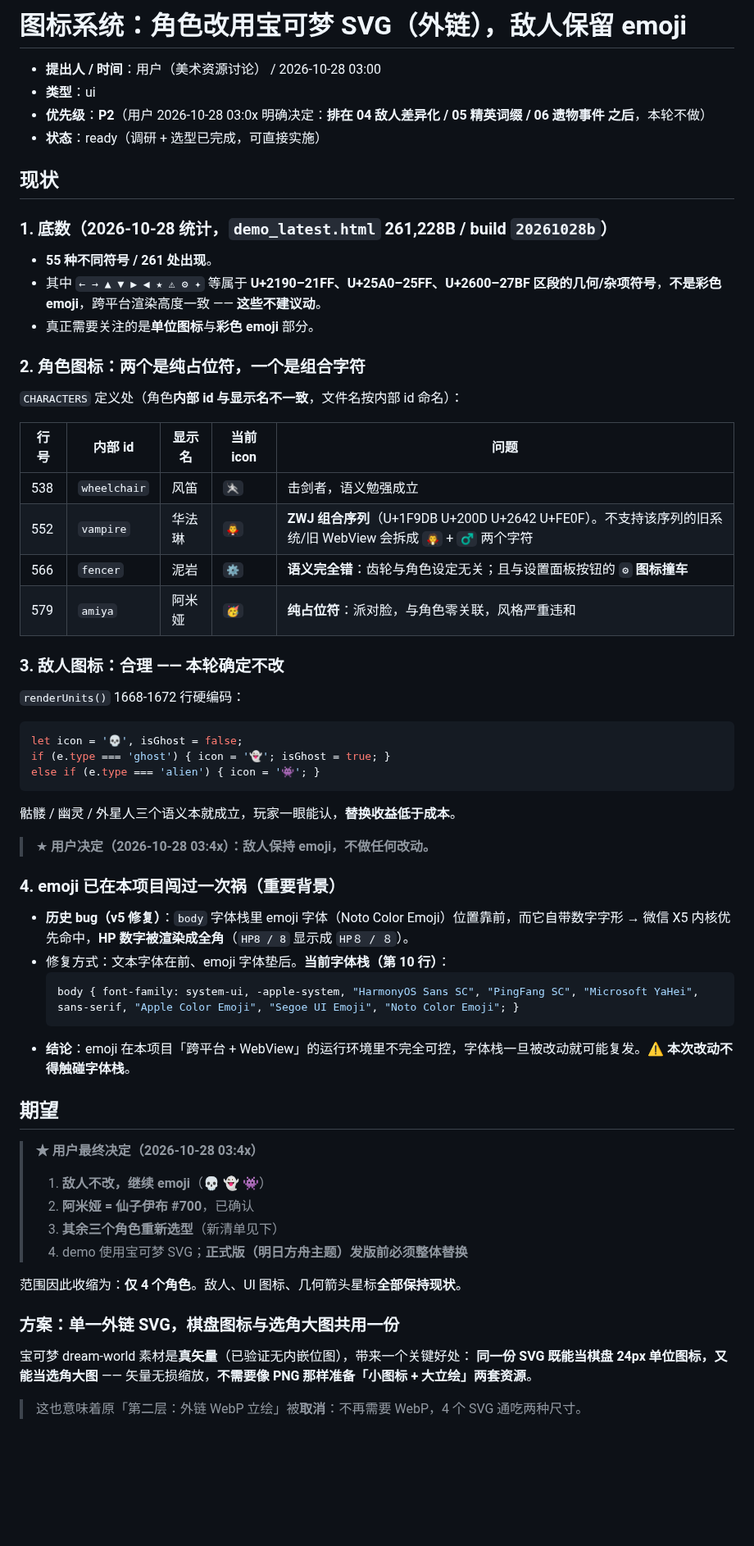
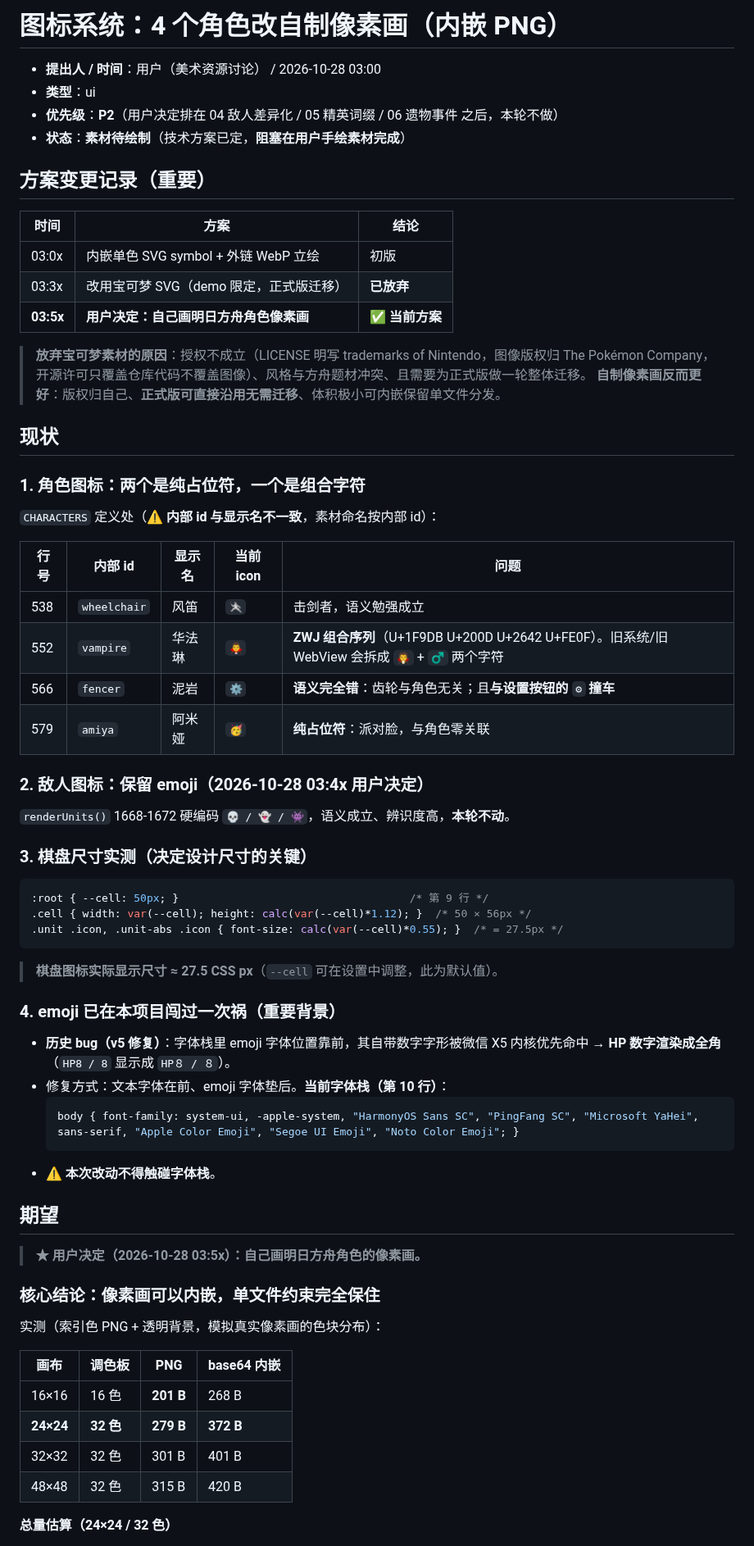
Before and after one commit to aopze/ark-rogue-chess, a Markdown page: issues/ISSUE-20261028-07-icon-system.md, the part around one of its changes. Shown at 82% size. Rendered like a GitHub page; blank space fills up the shorter version.

Commit message:
docs(issues): 07 改为自制方舟像素画（放弃宝可梦 SVG），内嵌 PNG 保住单文件，附绘制规范与 pixelated 技术要点

````diff
--- a/issues/ISSUE-20261028-07-icon-system.md
+++ b/issues/ISSUE-20261028-07-icon-system.md
@@ -1,4 +1,4 @@
-# 图标系统：角色改用宝可梦 SVG（外链），敌人保留 emoji
+# 图标系统：4 个角色改自制像素画（内嵌 PNG）
 
 <!--
 ★ 本文件只是需求，不要顺手去改 game.html（README §0.0 铁律）。
@@ -7,65 +7,70 @@
 
 - **提出人 / 时间**：用户（美术资源讨论） / 2026-10-28 03:00
 - **类型**：ui
-- **优先级**：**P2**（用户 2026-10-28 03:0x 明确决定：**排在 04 敌人差异化 / 05 精英词缀 / 06 遗物事件 之后**，本轮不做）
-- **状态**：ready（调研 + 选型已完成，可直接实施）
+- **优先级**：**P2**（用户决定排在 04 敌人差异化 / 05 精英词缀 / 06 遗物事件 之后，本轮不做）
+- **状态**：**素材待绘制**（技术方案已定，**阻塞在用户手绘素材完成**）
+
+## 方案变更记录（重要）
+
+| 时间 | 方案 | 结论 |
+|---|---|---|
+| 03:0x | 内嵌单色 SVG symbol + 外链 WebP 立绘 | 初版 |
+| 03:3x | 改用宝可梦 SVG（demo 限定，正式版迁移） | **已放弃** |
+| **03:5x** | **用户决定：自己画明日方舟角色像素画** | ✅ **当前方案** |
+
+> **放弃宝可梦素材的原因**：授权不成立（LICENSE 明写 trademarks of Nintendo，图像版权归 The Pokémon Company，开源许可只覆盖仓库代码不覆盖图像）、风格与方舟题材冲突、且需要为正式版做一轮整体迁移。
+> **自制像素画反而更好**：版权归自己、**正式版可直接沿用无需迁移**、体积极小可内嵌保留单文件分发。
 
 ## 现状
 
-### 1. 底数（2026-10-28 统计，`demo_latest.html` 261,228B / build `20261028b`）
+### 1. 角色图标：两个是纯占位符，一个是组合字符
 
-- **55 种不同符号 / 261 处出现**。
-- 其中 `← → ▲ ▼ ▶ ◀ ★ ⚠ ⚙ ✦` 等属于 **U+2190–21FF、U+25A0–25FF、U+2600–27BF 区段的几何/杂项符号**，**不是彩色 emoji**，跨平台渲染高度一致 —— **这些不建议动**。
-- 真正需要关注的是**单位图标**与**彩色 emoji** 部分。
-
-### 2. 角色图标：两个是纯占位符，一个是组合字符
-
-`CHARACTERS` 定义处（角色**内部 id 与显示名不一致**，文件名按内部 id 命名）：
+`CHARACTERS` 定义处（⚠️ **内部 id 与显示名不一致**，素材命名按内部 id）：
 
 | 行号 | 内部 id | 显示名 | 当前 icon | 问题 |
 |---|---|---|---|---|
 | 538 | `wheelchair` | 风笛 | `🤺` | 击剑者，语义勉强成立 |
-| 552 | `vampire` | 华法琳 | `🧛‍♂️` | **ZWJ 组合序列**（U+1F9DB U+200D U+2642 U+FE0F）。不支持该序列的旧系统/旧 WebView 会拆成 `🧛` + `♂️` 两个字符 |
-| 566 | `fencer` | 泥岩 | `⚙️` | **语义完全错**：齿轮与角色设定无关；且与设置面板按钮的 `⚙` **图标撞车** |
-| 579 | `amiya` | 阿米娅 | `🥳` | **纯占位符**：派对脸，与角色零关联，风格严重违和 |
+| 552 | `vampire` | 华法琳 | `🧛‍♂️` | **ZWJ 组合序列**（U+1F9DB U+200D U+2642 U+FE0F）。旧系统/旧 WebView 会拆成 `🧛` + `♂️` 两个字符 |
+| 566 | `fencer` | 泥岩 | `⚙️` | **语义完全错**：齿轮与角色无关；且**与设置按钮的 `⚙` 撞车** |
+| 579 | `amiya` | 阿米娅 | `🥳` | **纯占位符**：派对脸，与角色零关联 |
 
-### 3. 敌人图标：合理 —— **本轮确定不改**
+### 2. 敌人图标：保留 emoji（2026-10-28 03:4x 用户决定）
 
-`renderUnits()` 1668-1672 行硬编码：
+`renderUnits()` 1668-1672 硬编码 `💀 / 👻 / 👾`，语义成立、辨识度高，**本轮不动**。
 
-```js
-let icon = '💀', isGhost = false;
-if (e.type === 'ghost') { icon = '👻'; isGhost = true; }
-else if (e.type === 'alien') { icon = '👾'; }
+### 3. 棋盘尺寸实测（决定设计尺寸的关键）
+
+```css
+:root { --cell: 50px; }                                    /* 第 9 行 */
+.cell { width: var(--cell); height: calc(var(--cell)*1.12); }  /* 50 × 56px */
+.unit .icon, .unit-abs .icon { font-size: calc(var(--cell)*0.55); }  /* = 27.5px */
 ```
 
-骷髅 / 幽灵 / 外星人三个语义本就成立，玩家一眼能认，**替换收益低于成本**。
-
-> ★ **用户决定（2026-10-28 03:4x）：敌人保持 emoji，不做任何改动。**
+> **棋盘图标实际显示尺寸 ≈ 27.5 CSS px**（`--cell` 可在设置中调整，此为默认值）。
 
 ### 4. emoji 已在本项目闯过一次祸（重要背景）
 
-- **历史 bug（v5 修复）**：`body` 字体栈里 emoji 字体（Noto Color Emoji）位置靠前，而它自带数字字形 → 微信 X5 内核优先命中，**HP 数字被渲染成全角**（`HP8 / 8` 显示成 `HP８ / ８`）。
+- **历史 bug（v5 修复）**：字体栈里 emoji 字体位置靠前，其自带数字字形被微信 X5 内核优先命中 → **HP 数字渲染成全角**（`HP8 / 8` 显示成 `HP８ / ８`）。
 - 修复方式：文本字体在前、emoji 字体垫后。**当前字体栈（第 10 行）**：
   ```css
   body { font-family: system-ui, -apple-system, "HarmonyOS Sans SC", "PingFang SC", "Microsoft YaHei", sans-serif, "Apple Color Emoji", "Segoe UI Emoji", "Noto Color Emoji"; }
   ```
-- **结论**：emoji 在本项目「跨平台 + WebView」的运行环境里不完全可控，字体栈一旦被改动就可能复发。⚠️ **本次改动不得触碰字体栈**。
+- ⚠️ **本次改动不得触碰字体栈**。
 
 ## 期望
 
-> **★ 用户最终决定（2026-10-28 03:4x）**
-> 1. **敌人不改，继续 emoji**（💀 👻 👾）
-> 2. **阿米娅 = 仙子伊布 #700**，已确认
-> 3. **其余三个角色重新选型**（新清单见下）
-> 4. demo 使用宝可梦 SVG；**正式版（明日方舟主题）发版前必须整体替换**
+> **★ 用户决定（2026-10-28 03:5x）：自己画明日方舟角色的像素画。**
 
-范围因此收缩为：**仅 4 个角色**。敌人、UI 图标、几何箭头星标**全部保持现状**。
+### 核心结论：像素画可以内嵌，单文件约束完全保住
 
-### 方案：单一外链 SVG，棋盘图标与选角大图共用一份
+实测（索引色 PNG + 透明背景，模拟真实像素画的色块分布）：
 
-宝可梦 dream-world 素材是**真矢量**（已验证无内嵌位图），带来一个关键好处：
-**同一份 SVG 既能当棋盘 24px 单位图标，又能当选角大图** —— 矢量无损缩放，**不需要像 PNG 那样准备「小图标 + 大立绘」两套资源**。
+| 画布 | 调色板 | PNG | base64 内嵌 |
+|---|---|---|---|
+| 16×16 | 16 色 | **201 B** | 268 B |
+| **24×24** | **32 色** | **279 B** | **372 B** |
+| 32×32 | 32 色 | 301 B | 401 B |
+| 48×48 | 32 色 | 315 B | 420 B |
 
-> 这也意味着原「第二层：外链 WebP 立绘」被**取消**：不再需要 WebP，4 个 SVG 通吃两种尺寸。
+**总量估算（24×24 / 32 色）**
 
````
Also changed, not shown: other parts of issues/ISSUE-20261028-07-icon-system.md (+75 -88 lines).
